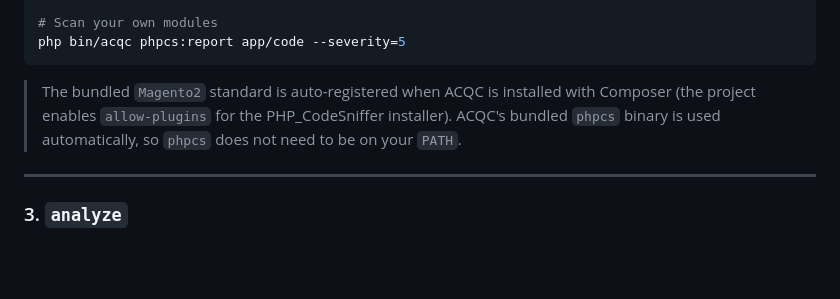
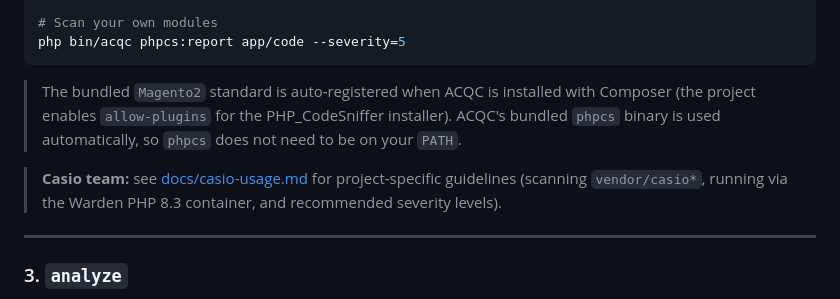
Before and after one commit to ACSJ-BPS/adobe-commerce-acqc, a Markdown page: README.md, the part around the change. GitHub-like rendering; blank space fills up the shorter version.

```diff
--- a/README.md
+++ b/README.md
@@ -391,6 +391,10 @@ php bin/acqc phpcs:report app/code --severity=5
 > (the project enables `allow-plugins` for the PHP_CodeSniffer installer). ACQC's bundled
 > `phpcs` binary is used automatically, so `phpcs` does not need to be on your `PATH`.
 
+> **Casio team:** see [docs/casio-usage.md](docs/casio-usage.md) for project-specific
+> guidelines (scanning `vendor/casio*`, running via the Warden PHP 8.3 container, and
+> recommended severity levels).
+
 ---
 
 ### 3. `analyze`
```
Also changed, not shown: docs/casio-usage.md (added, +149 -0 lines).
